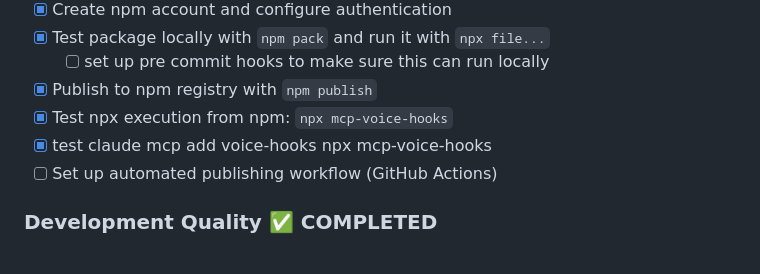
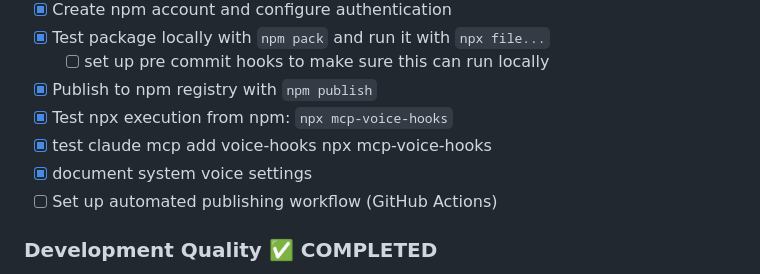
Before and after one commit to regevbr/mcp-voice-hooks, a Markdown page: roadmap.md, the part around the change. Drawn GitHub-style.

```diff
--- a/roadmap.md
+++ b/roadmap.md
@@ -173,6 +173,7 @@ Create an MCP server that enables real-time voice interaction with Claude Code a
 - [x] Publish to npm registry with `npm publish`
 - [x] Test npx execution from npm: `npx mcp-voice-hooks`
 - [x] test claude mcp add voice-hooks npx mcp-voice-hooks
+- [x] document system voice settings
 - [ ] Set up automated publishing workflow (GitHub Actions)
 
 ### Development Quality ✅ **COMPLETED**
```
Also changed, not shown: README.md (+21 -1 lines).
